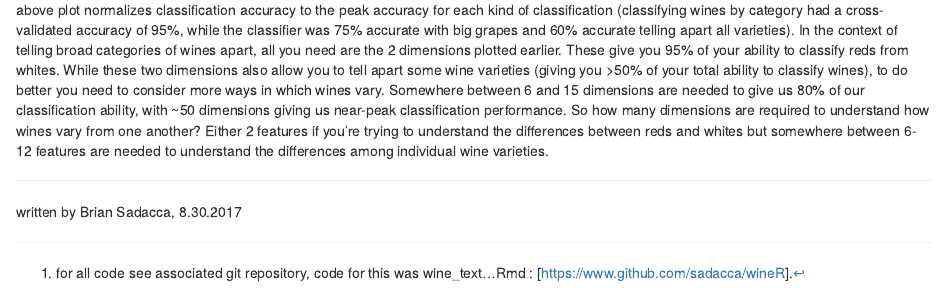
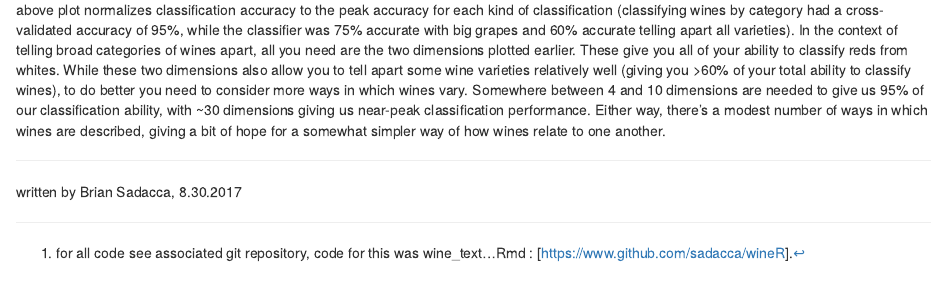
Before and after one commit to liorrosen/wineR, an R Markdown document (wine_text_analysis_and_classification.Rmd): the page in a window 1100 px wide, from 3880 px down. Rendered offline with R 4.5, knitr and Pandoc, with nearby package versions; some code elsewhere in the file could not run offline.

Commit message:
updated index.html docs to reflect new pca figs, updated text in final segment to align with new figures

````diff
--- a/wine_text_analysis_and_classification.Rmd
+++ b/wine_text_analysis_and_classification.Rmd
@@ -426,10 +426,7 @@ plot(plt1)
 
 ```
 
-
-
-As it turns out (perhaps unsurprisingly) it looks like the number of relevant dimensions for thinking about wine taste depends highly on context. The above plot normalizes classification accuracy to the peak accuracy for each kind of classification (classifying wines by category had a cross-validated accuracy of 95%, while the classifier was 75% accurate with big grapes and 60% accurate telling apart all varieties). In the context of telling broad categories of wines apart, all you need are the 2 dimensions plotted earlier. These give you 95% of your ability to classify reds from whites. While these two dimensions also allow you to tell apart some wine varieties (giving you >50% of your total ability to classify wines), to do better you need to consider more ways in which wines vary. Somewhere between 6 and 15 dimensions are needed to give us 80% of our classification ability, with ~50 dimensions giving us near-peak classification performance. So how many dimensions are required to understand how wines vary from one another? Either 2 features if you're trying to understand the differences between reds and whites but somewhere between 6-12 features are needed to understand the differences among individual wine varieties.
-
+As it turns out (perhaps unsurprisingly) it looks like the number of relevant dimensions for thinking about wine taste depends highly on context. The above plot normalizes classification accuracy to the peak accuracy for each kind of classification (classifying wines by category had a cross-validated accuracy of 95%, while the classifier was 75% accurate with big grapes and 60% accurate telling apart all varieties). In the context of telling broad categories of wines apart, all you need are the two dimensions plotted earlier. These give you all of your ability to classify reds from whites. While these two dimensions also allow you to tell apart some wine varieties relatively well (giving you &gt;60% of your total ability to classify wines), to do better you need to consider more ways in which wines vary. Somewhere between 4 and 10 dimensions are needed to give us 95% of our classification ability, with ~30 dimensions giving us near-peak classification performance. Either way, there's a modest number of ways in which wines are described, giving a bit of hope for a somewhat simpler way of how wines relate to one another.
 
 
 ----------------------------------------------------------------------------------------------------------------------------
````
Also changed, not shown: 1 other file.
